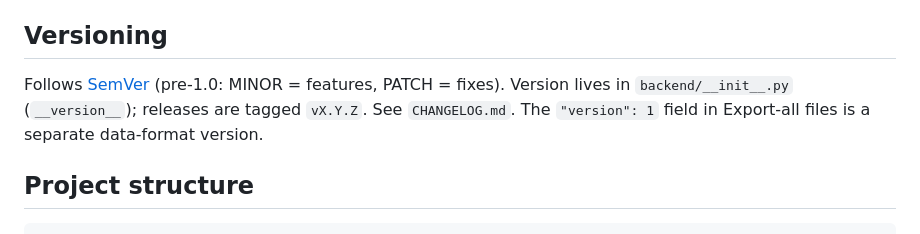
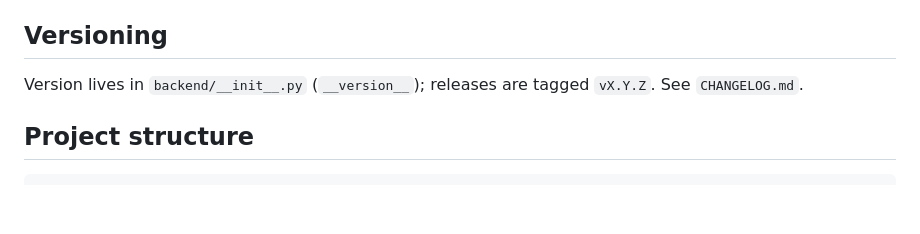
Before and after one commit to BrainCrashSoft/llama-profile-manager, a Markdown page: README.md, the part around the change. Drawn GitHub-style; blank space fills up the shorter version.

Commit message:
Update versioning section in README
Clarify versioning details in the README.

```diff
--- a/README.md
+++ b/README.md
@@ -88,7 +88,7 @@ pip install -r requirements.txt   # only if it changed
 
 ## Versioning
 
-Follows [SemVer](https://semver.org/) (pre-1.0: MINOR = features, PATCH = fixes). Version lives in `backend/__init__.py` (`__version__`); releases are tagged `vX.Y.Z`. See `CHANGELOG.md`. The `"version": 1` field in Export-all files is a separate data-format version.
+Version lives in `backend/__init__.py` (`__version__`); releases are tagged `vX.Y.Z`. See `CHANGELOG.md`.
 
 ## Project structure
 
```
